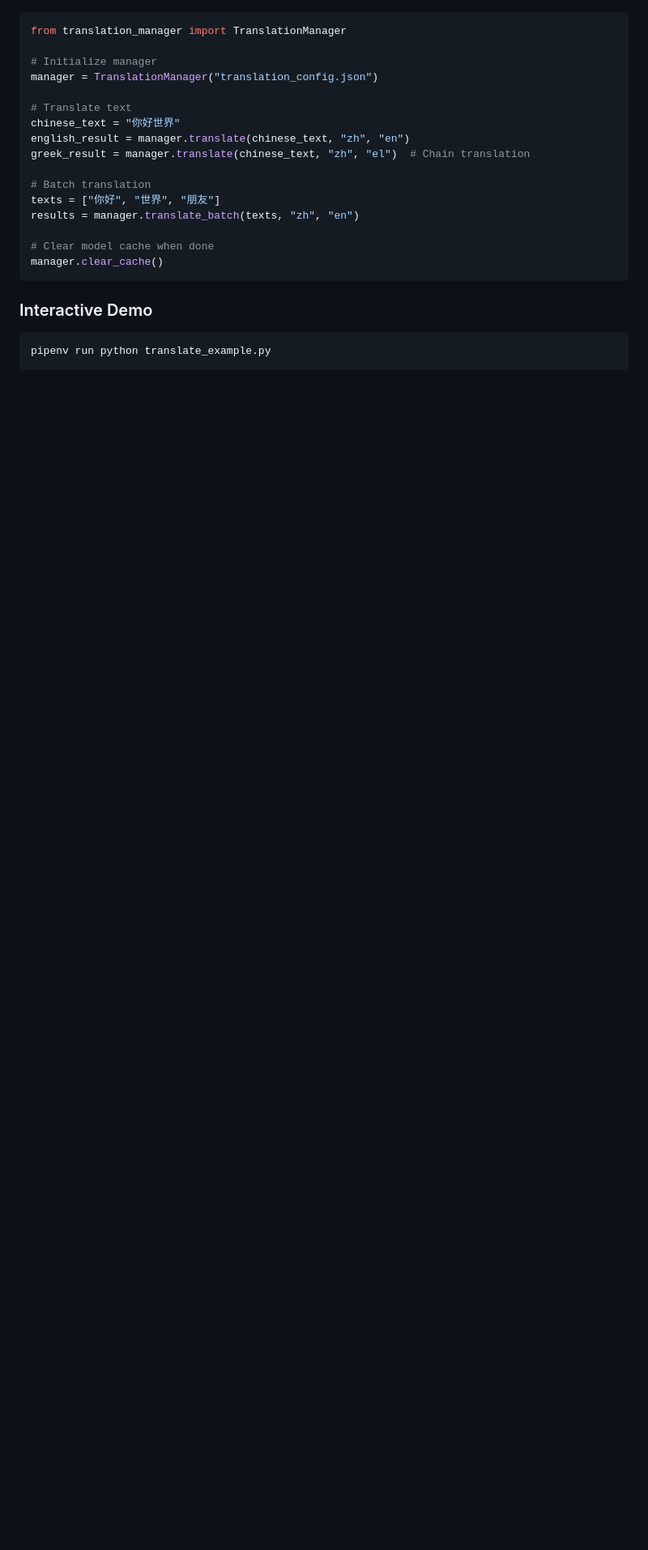
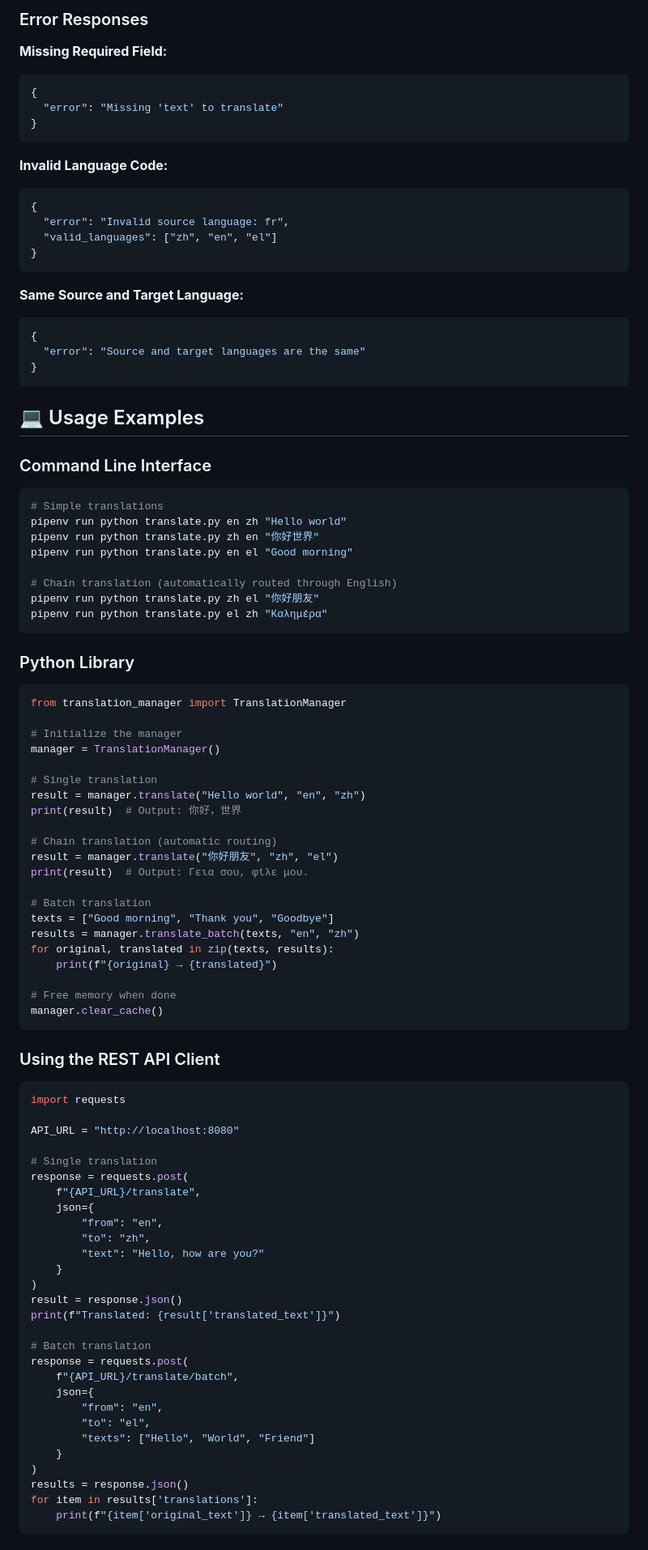
Before and after one commit to sdaveas/translate-api, a Markdown page: README.md, the part around the change printed below. Shown: that part at 81% size. GitHub-like rendering; blank space fills up the shorter version.

````diff
--- a/README.md
+++ b/README.md
@@ -98,24 +244,98 @@ pipenv run python translate.py zh el "你好朋友"
+### Error Responses
+
+**Missing Required Field:**
+```json
+{
+  "error": "Missing 'text' to translate"
+}
+```
+
+**Invalid Language Code:**
+```json
+{
+  "error": "Invalid source language: fr",
+  "valid_languages": ["zh", "en", "el"]
+}
+```
+
+**Same Source and Target Language:**
+```json
+{
+  "error": "Source and target languages are the same"
+}
+```
+
+## 💻 Usage Examples
+
+### Command Line Interface
+
+```bash
+# Simple translations
+pipenv run python translate.py en zh "Hello world"
+pipenv run python translate.py zh en "你好世界"
+pipenv run python translate.py en el "Good morning"
+
+# Chain translation (automatically routed through English)
+pipenv run python translate.py zh el "你好朋友"
+pipenv run python translate.py el zh "Καλημέρα"
+```
+
+### Python Library
+
 ```python
 from translation_manager import TranslationManager
 
-# Initialize manager
-manager = TranslationManager("translation_config.json")
+# Initialize the manager
+manager = TranslationManager()
 
-# Translate text
-chinese_text = "你好世界"
-english_result = manager.translate(chinese_text, "zh", "en")
-greek_result = manager.translate(chinese_text, "zh", "el")  # Chain translation
+# Single translation
+result = manager.translate("Hello world", "en", "zh")
+print(result)  # Output: 你好，世界
+
+# Chain translation (automatic routing)
+result = manager.translate("你好朋友", "zh", "el")
+print(result)  # Output: Γεια σου, φίλε μου.
 
 # Batch translation
-texts = ["你好", "世界", "朋友"]
-results = manager.translate_batch(texts, "zh", "en")
+texts = ["Good morning", "Thank you", "Goodbye"]
+results = manager.translate_batch(texts, "en", "zh")
+for original, translated in zip(texts, results):
+    print(f"{original} → {translated}")
 
-# Clear model cache when done
+# Free memory when done
 manager.clear_cache()
 ```
 
-### Interactive Demo
-```bash
-pipenv run python translate_example.py
+### Using the REST API Client
+
+```python
+import requests
+
+API_URL = "http://localhost:8080"
+
+# Single translation
+response = requests.post(
+    f"{API_URL}/translate",
+    json={
+        "from": "en",
+        "to": "zh",
+        "text": "Hello, how are you?"
+    }
+)
+result = response.json()
+print(f"Translated: {result['translated_text']}")
+
+# Batch translation
+response = requests.post(
+    f"{API_URL}/translate/batch",
+    json={
+        "from": "en",
+        "to": "el",
+        "texts": ["Hello", "World", "Friend"]
+    }
+)
+results = response.json()
+for item in results['translations']:
+    print(f"{item['original_text']} → {item['translated_text']}")
 ```
 
````
Also changed, not shown: other parts of README.md (+246 -82 lines).
